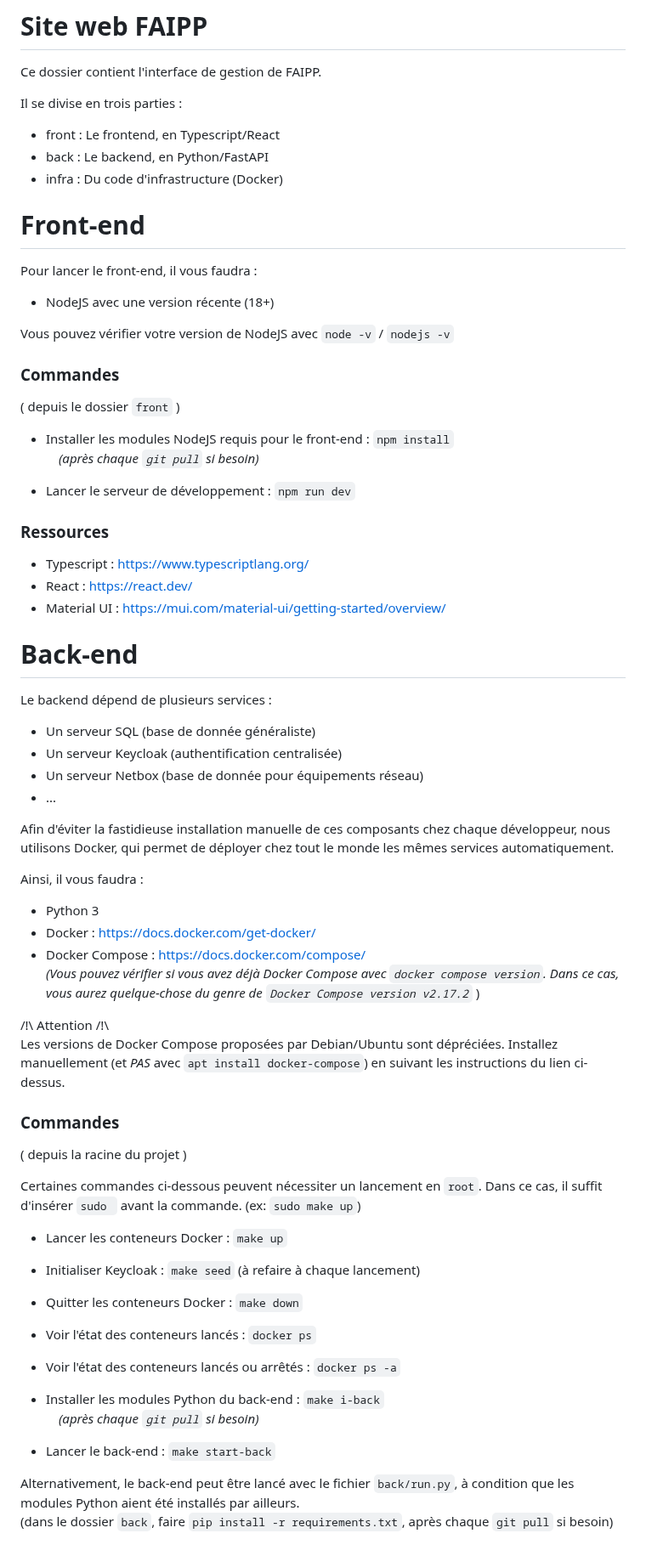
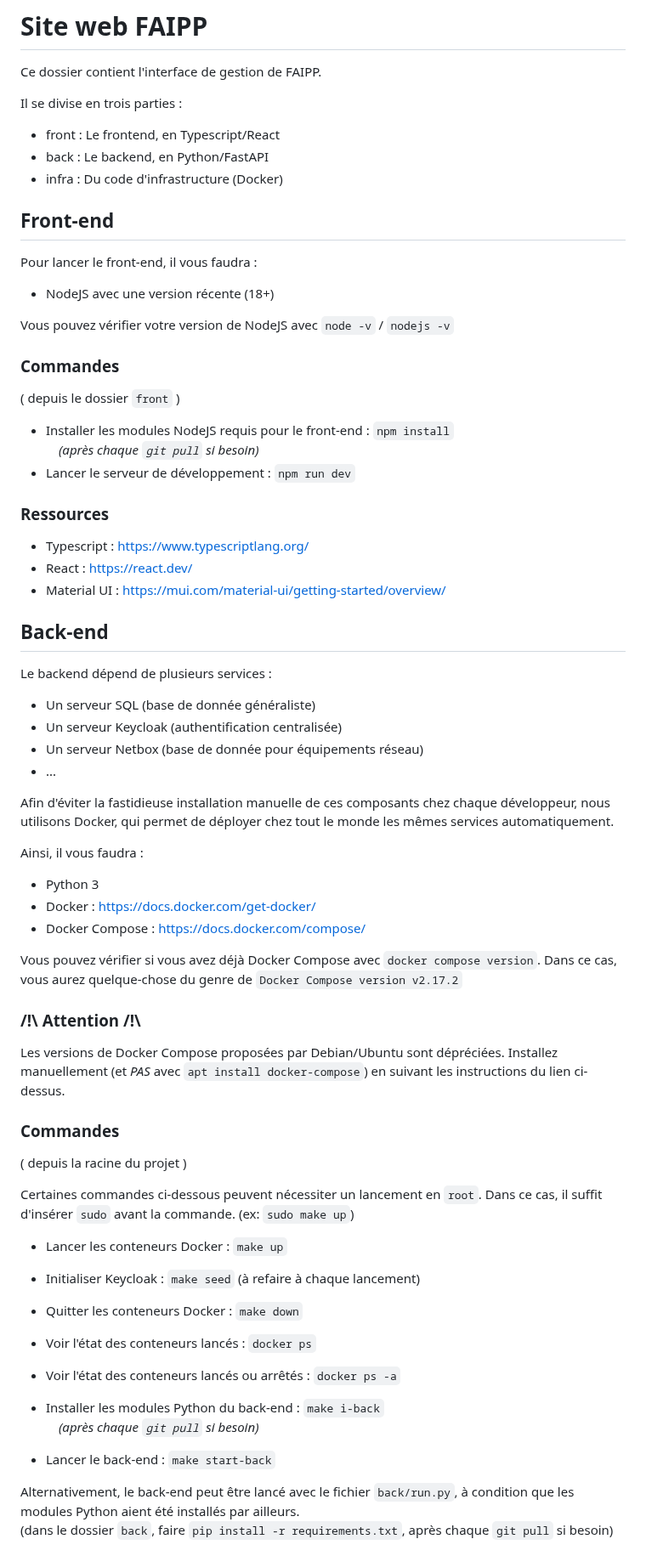
Before and after one commit to Association-Rezel/sadh, a Markdown page: README.md, the part around one of its changes. Shown at 85% size. Drawn GitHub-style.

Commit message:
docs: fix readme
Signed-off-by: QuentinN42 <quentin@lieumont.fr>

```diff
--- a/README.md
+++ b/README.md
@@ -4,33 +4,33 @@ Ce dossier contient l'interface de gestion de FAIPP.
 
 Il se divise en trois parties :
 
-* front : Le frontend, en Typescript/React
-* back : Le backend, en Python/FastAPI
-* infra : Du code d'infrastructure (Docker)
+- front : Le frontend, en Typescript/React
+- back : Le backend, en Python/FastAPI
+- infra : Du code d'infrastructure (Docker)
 
-# Front-end
+## Front-end
 
 Pour lancer le front-end, il vous faudra :
-* NodeJS avec une version récente (18+)
+
+- NodeJS avec une version récente (18+)
 
 Vous pouvez vérifier votre version de NodeJS avec `node -v` / `nodejs -v`
 
 ### Commandes
+
 ( depuis le dossier `front` )
 
-* Installer les modules NodeJS requis pour le front-end : `npm install`
+- Installer les modules NodeJS requis pour le front-end : `npm install`
 &emsp;*(après chaque `git pull` si besoin)*
-
-* Lancer le serveur de développement : `npm run dev`
+- Lancer le serveur de développement : `npm run dev`
 
 ### Ressources
 
-* Typescript : https://www.typescriptlang.org/
-* React : https://react.dev/
-* Material UI : https://mui.com/material-ui/getting-started/overview/
+- Typescript : https://www.typescriptlang.org/
+- React : https://react.dev/
+- Material UI : https://mui.com/material-ui/getting-started/overview/
 
-
-# Back-end
+## Back-end
 
 Le backend dépend de plusieurs services :
 
@@ -43,35 +43,34 @@ Afin d'éviter la fastidieuse installation manuelle de ces composants chez chaqu
 
 Ainsi, il vous faudra :
 
-* Python 3
-* Docker : https://docs.docker.com/get-docker/
-* Docker Compose : https://docs.docker.com/compose/
-*(Vous pouvez vérifier si vous avez déjà Docker Compose avec `docker compose version`.
-Dans ce cas, vous aurez quelque-chose du genre de `Docker Compose version v2.17.2`*
-  )
+- Python 3
+- Docker : https://docs.docker.com/get-docker/
+- Docker Compose : https://docs.docker.com/compose/
 
-/!\ Attention /!\
+Vous pouvez vérifier si vous avez déjà Docker Compose avec `docker compose version`.
+Dans ce cas, vous aurez quelque-chose du genre de `Docker Compose version v2.17.2`
+
+### /!\ Attention /!\
+
 Les versions de Docker Compose proposées par Debian/Ubuntu sont dépréciées. Installez manuellement (et *PAS* avec `apt install docker-compose`) en suivant les instructions du lien ci-dessus.
 
+### Commandes
 
-### Commandes
 ( depuis la racine du projet )
 
 Certaines commandes ci-dessous peuvent nécessiter un lancement en `root`.
-Dans ce cas, il suffit d'insérer `sudo ` avant la commande. (ex: `sudo make up`)
+Dans ce cas, il suffit d'insérer `sudo` avant la commande. (ex: `sudo make up`)
 
-* Lancer les conteneurs Docker : `make up`
-* Initialiser Keycloak : `make seed` (à refaire à chaque lancement)
-* Quitter les conteneurs Docker : `make down`
+- Lancer les conteneurs Docker : `make up`
+- Initialiser Keycloak : `make seed` (à refaire à chaque lancement)
+- Quitter les conteneurs Docker : `make down`
 
+- Voir l'état des conteneurs lancés : `docker ps`
+- Voir l'état des conteneurs lancés ou arrêtés : `docker ps -a`
 
-* Voir l'état des conteneurs lancés : `docker ps`
-* Voir l'état des conteneurs lancés ou arrêtés : `docker ps -a`
-
-
-* Installer les modules Python du back-end : `make i-back`
+- Installer les modules Python du back-end : `make i-back`
 &emsp;*(après chaque `git pull` si besoin)*
-* Lancer le back-end : `make start-back`
+- Lancer le back-end : `make start-back`
 
 Alternativement, le back-end peut être lancé avec le fichier `back/run.py`, à condition que les modules Python aient été installés par ailleurs.
 (dans le dossier `back`, faire `pip install -r requirements.txt`, après chaque `git pull` si besoin)
```
Also changed, not shown: other parts of README.md (+8 -11 lines).
